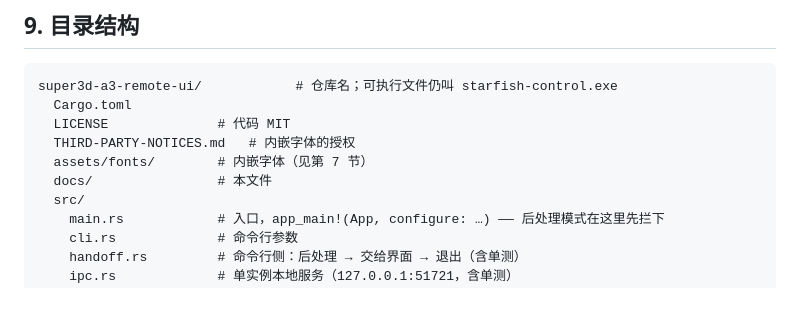
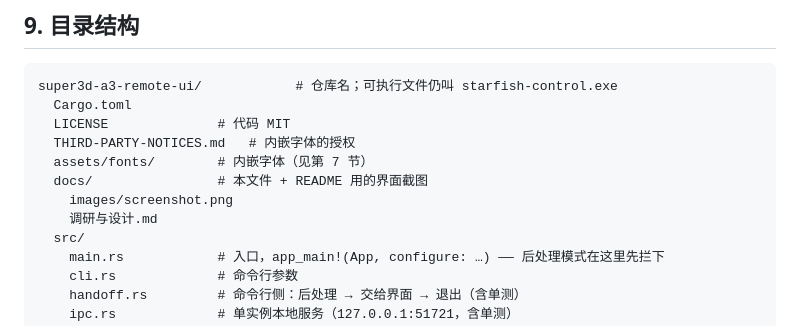
Before and after one commit to andelf/super3d-a3-remote-ui, a Markdown page: docs/调研与设计.md, the part around the change. Drawn GitHub-style; blank space fills up the shorter version.

```diff
--- a/docs/调研与设计.md
+++ b/docs/调研与设计.md
@@ -236,7 +236,9 @@ super3d-a3-remote-ui/            # 仓库名；可执行文件仍叫 starfish-co
   LICENSE              # 代码 MIT
   THIRD-PARTY-NOTICES.md   # 内嵌字体的授权
   assets/fonts/        # 内嵌字体（见第 7 节）
-  docs/                # 本文件
+  docs/                # 本文件 + README 用的界面截图
+    images/screenshot.png
+    调研与设计.md
   src/
     main.rs            # 入口，app_main!(App, configure: …) —— 后处理模式在这里先拦下
     cli.rs             # 命令行参数
```
Also changed, not shown: README.md (+5 -0 lines), docs/images/screenshot.png (added).
